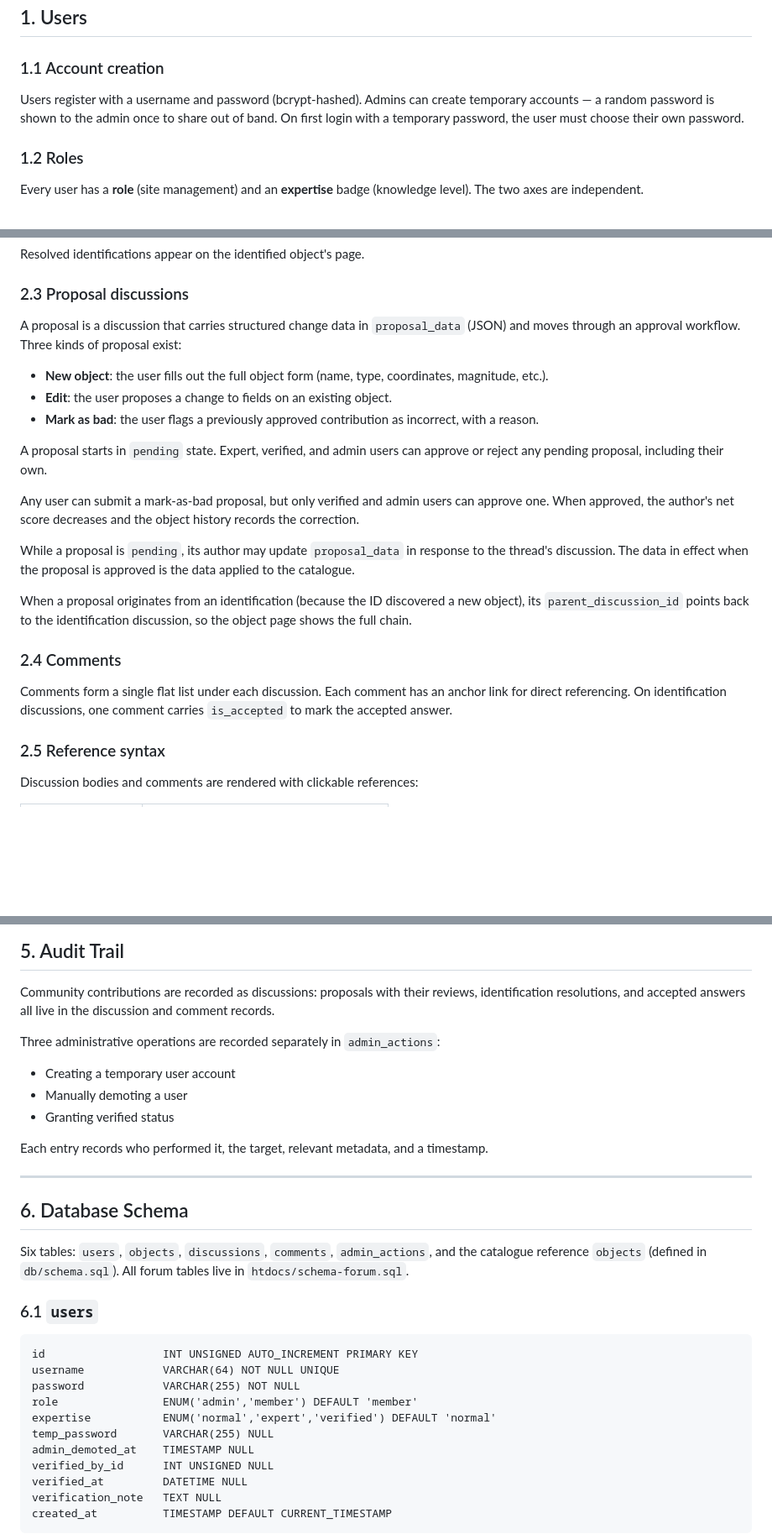
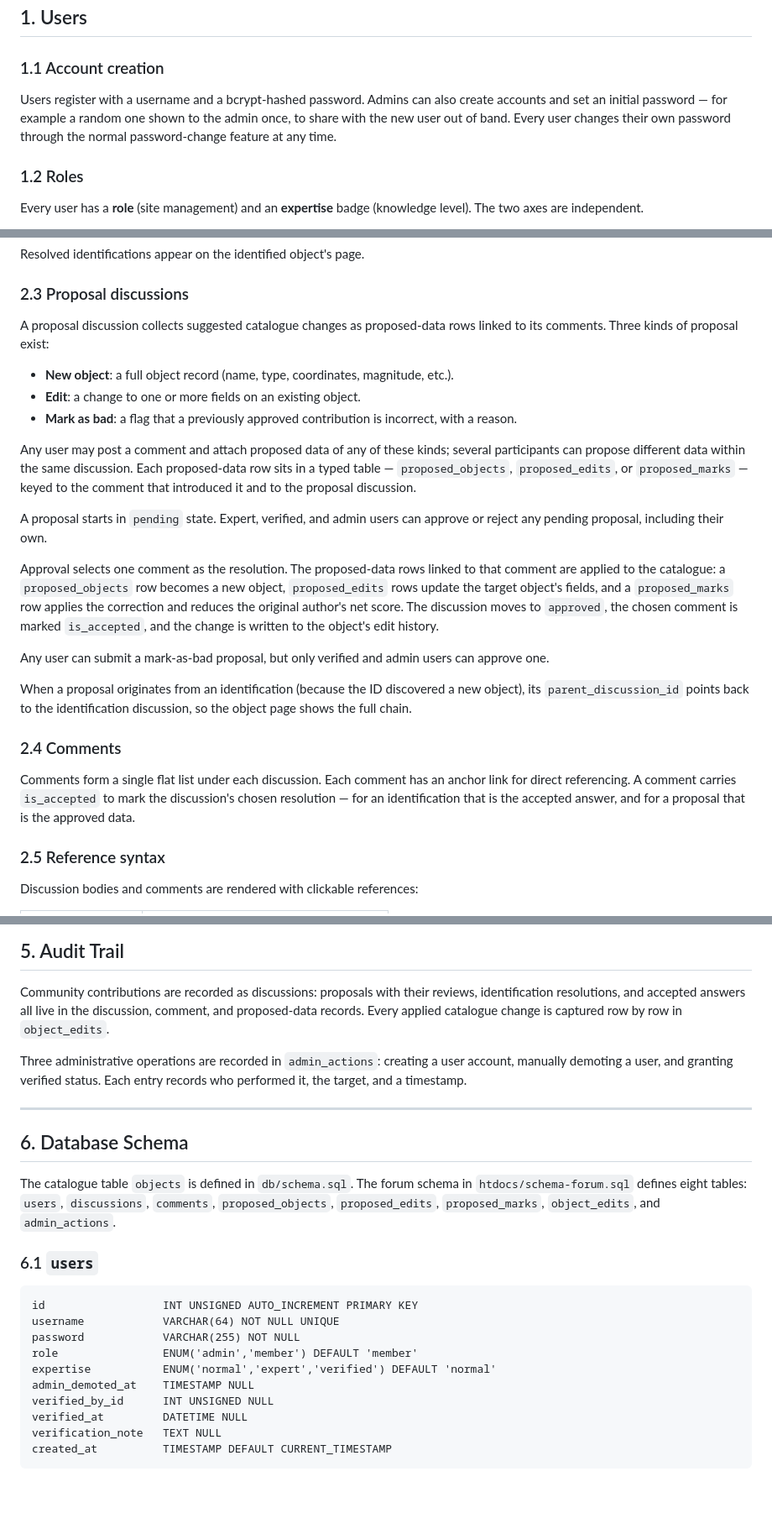
Before and after one commit to machinerohan/astronomical-db, a Markdown page: SPEC.md, 3 parts joined by grey strips. Shown at 84% size. Drawn GitHub-style; blank space fills up the shorter version.

```diff
--- a/SPEC.md
+++ b/SPEC.md
@@ -13,10 +13,10 @@ through community effort with expert oversight.
 
 ### 1.1 Account creation
 
-Users register with a username and password (bcrypt-hashed). Admins can create
-temporary accounts — a random password is shown to the admin once to share out
-of band. On first login with a temporary password, the user must choose their
-own password.
+Users register with a username and a bcrypt-hashed password. Admins can also
+create accounts and set an initial password — for example a random one shown
+to the admin once, to share with the new user out of band. Every user changes
+their own password through the normal password-change feature at any time.
 
 ### 1.2 Roles
 
@@ -96,26 +96,33 @@ Resolved identifications appear on the identified object's page.
 
 ### 2.3 Proposal discussions
 
-A proposal is a discussion that carries structured change data in
-`proposal_data` (JSON) and moves through an approval workflow. Three kinds of
-proposal exist:
+A proposal discussion collects suggested catalogue changes as proposed-data
+rows linked to its comments. Three kinds of proposal exist:
 
-- **New object**: the user fills out the full object form (name, type,
-  coordinates, magnitude, etc.).
-- **Edit**: the user proposes a change to fields on an existing object.
-- **Mark as bad**: the user flags a previously approved contribution as
+- **New object**: a full object record (name, type, coordinates, magnitude,
+  etc.).
+- **Edit**: a change to one or more fields on an existing object.
+- **Mark as bad**: a flag that a previously approved contribution is
   incorrect, with a reason.
+
+Any user may post a comment and attach proposed data of any of these kinds;
+several participants can propose different data within the same discussion.
+Each proposed-data row sits in a typed table — `proposed_objects`,
+`proposed_edits`, or `proposed_marks` — keyed to the comment that introduced
+it and to the proposal discussion.
 
 A proposal starts in `pending` state. Expert, verified, and admin users can
 approve or reject any pending proposal, including their own.
 
+Approval selects one comment as the resolution. The proposed-data rows linked
+to that comment are applied to the catalogue: a `proposed_objects` row becomes
+a new object, `proposed_edits` rows update the target object's fields, and a
+`proposed_marks` row applies the correction and reduces the original author's
+net score. The discussion moves to `approved`, the chosen comment is marked
+`is_accepted`, and the change is written to the object's edit history.
+
 Any user can submit a mark-as-bad proposal, but only verified and admin users
-can approve one. When approved, the author's net score decreases and the object
-history records the correction.
-
-While a proposal is `pending`, its author may update `proposal_data` in
-response to the thread's discussion. The data in effect when the proposal is
-approved is the data applied to the catalogue.
+can approve one.
 
 When a proposal originates from an identification (because the ID discovered a
 new object), its `parent_discussion_id` points back to the identification
@@ -124,8 +131,9 @@ discussion, so the object page shows the full chain.
 ### 2.4 Comments
 
 Comments form a single flat list under each discussion. Each comment has an
-anchor link for direct referencing. On identification discussions, one comment
-carries `is_accepted` to mark the accepted answer.
+anchor link for direct referencing. A comment carries `is_accepted` to mark the
+discussion's chosen resolution — for an identification that is the accepted
+answer, and for a proposal that is the approved data.
 
 ### 2.5 Reference syntax
 
@@ -215,23 +223,21 @@ invalidate the original contribution.
 
 Community contributions are recorded as discussions: proposals with their
 reviews, identification resolutions, and accepted answers all live in the
-discussion and comment records.
+discussion, comment, and proposed-data records. Every applied catalogue change
+is captured row by row in `object_edits`.
 
-Three administrative operations are recorded separately in `admin_actions`:
-- Creating a temporary user account
-- Manually demoting a user
-- Granting verified status
-
-Each entry records who performed it, the target, relevant metadata, and a
-timestamp.
+Three administrative operations are recorded in `admin_actions`: creating a
+user account, manually demoting a user, and granting verified status. Each
+entry records who performed it, the target, and a timestamp.
 
 ---
 
 ## 6. Database Schema
 
-Six tables: `users`, `objects`, `discussions`, `comments`, `admin_actions`,
-and the catalogue reference `objects` (defined in `db/schema.sql`). All forum
-tables live in `htdocs/schema-forum.sql`.
+The catalogue table `objects` is defined in `db/schema.sql`. The forum schema
+in `htdocs/schema-forum.sql` defines eight tables: `users`, `discussions`,
+`comments`, `proposed_objects`, `proposed_edits`, `proposed_marks`,
+`object_edits`, and `admin_actions`.
 
 ### 6.1 `users`
 
@@ -241,7 +247,6 @@ username            VARCHAR(64) NOT NULL UNIQUE
 password            VARCHAR(255) NOT NULL
 role                ENUM('admin','member') DEFAULT 'member'
 expertise           ENUM('normal','expert','verified') DEFAULT 'normal'
-temp_password       VARCHAR(255) NULL
 admin_demoted_at    TIMESTAMP NULL
 verified_by_id      INT UNSIGNED NULL
 verified_at         DATETIME NULL
```
Also changed, not shown: other parts of SPEC.md (+87 -15 lines).
